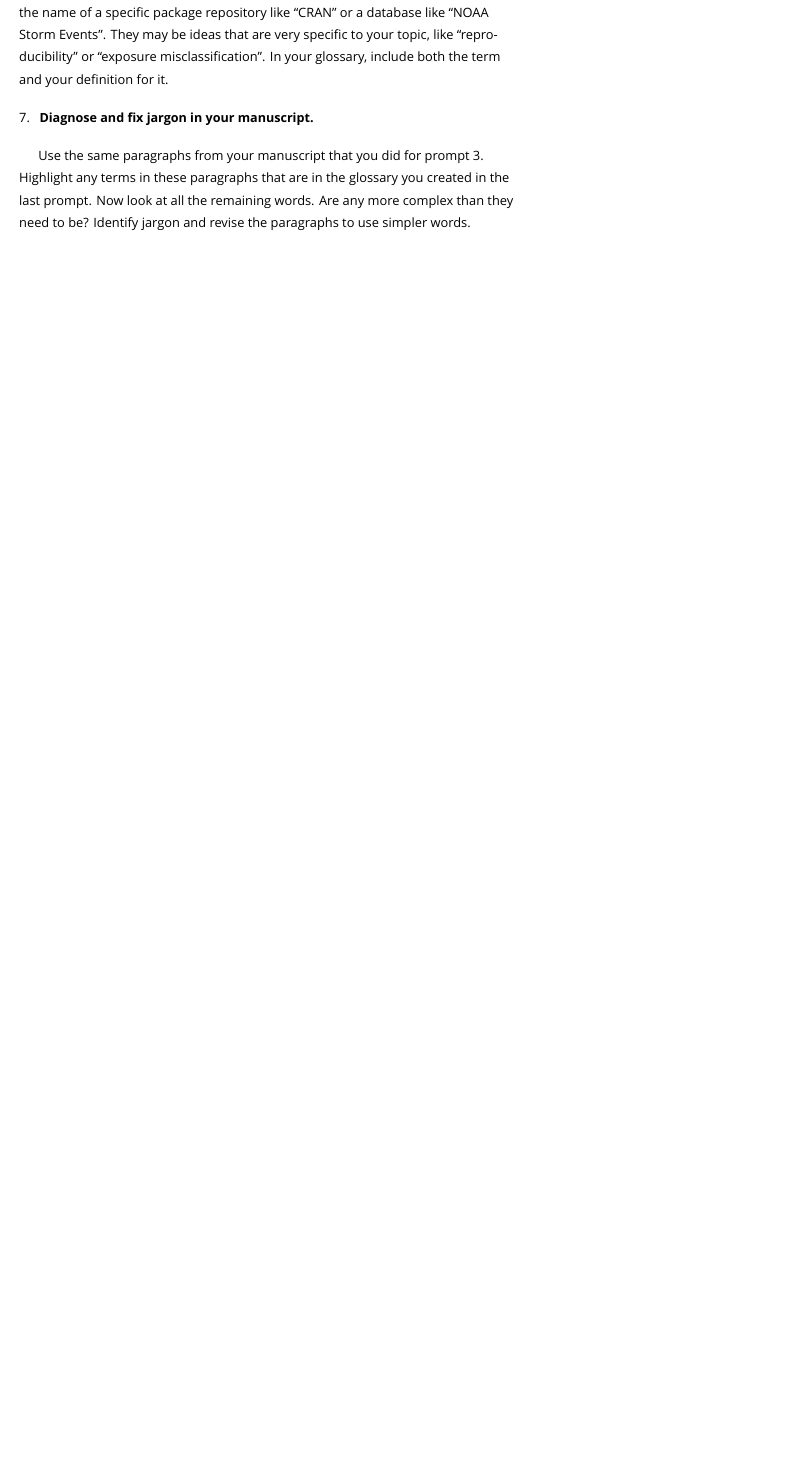
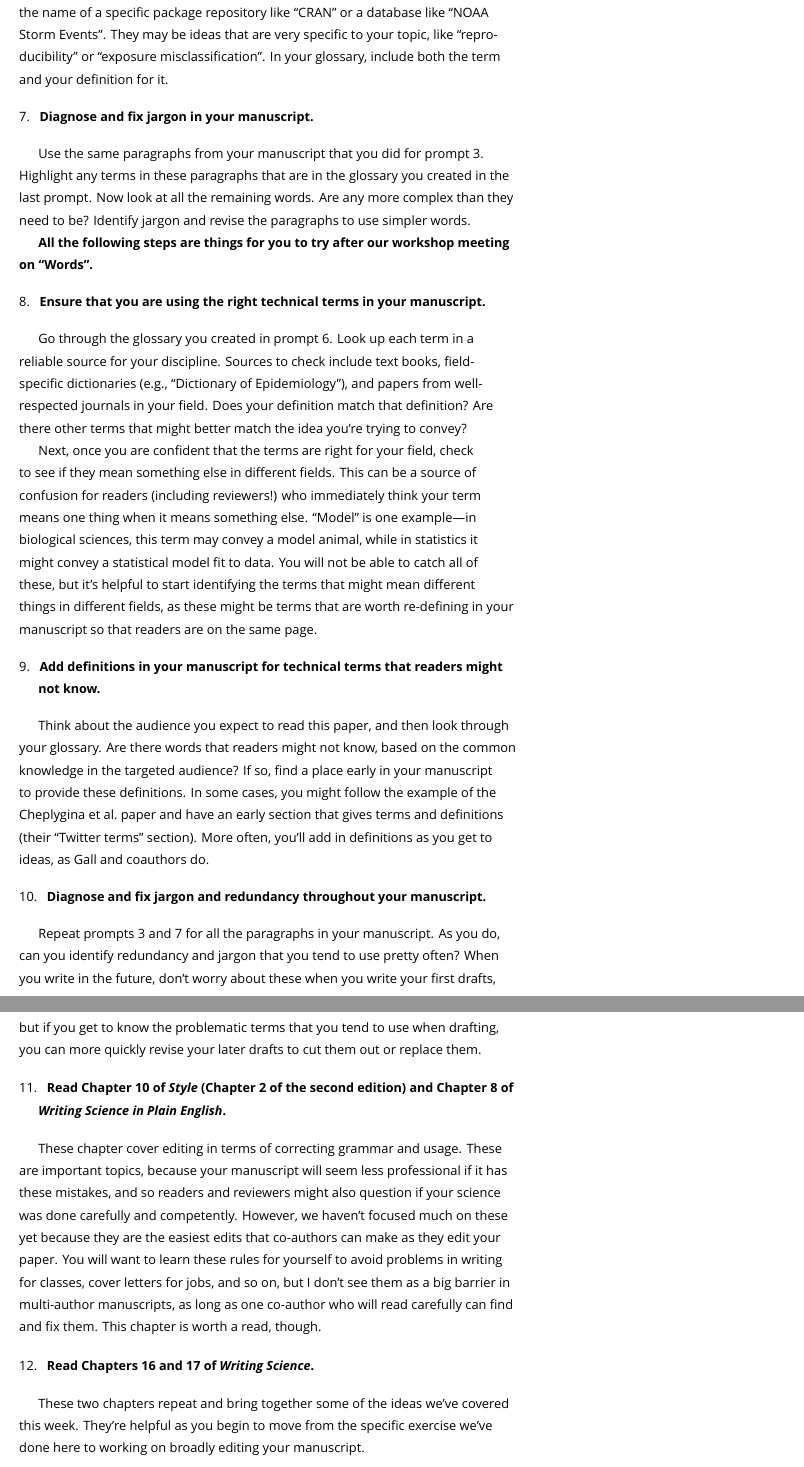
Before and after one commit to anhnguyendepocen/writing_workshop, a LaTeX thesis (docs/navy_public_health.tex): part of page 30 of 33 before the commit and two parts of pages 30 and 31 of 35 after it, the two joined at a grey line, cut so that both start at the same text, the shorter picture padded with empty space. Compiled offline with XeLaTeX; a missing font is replaced by an installed copy or a similar font.

Commit message:
Wrap up Day 5

```diff
--- a/docs/navy_public_health.tex
+++ b/docs/navy_public_health.tex
@@ -1632,6 +1632,93 @@ Highlight any terms in these paragraphs that are in the glossary you created in
 the last prompt. Now look at all the remaining words. Are any more complex than
 they need to be? Identify jargon and revise the paragraphs to use simpler words.
 
+\textbf{All the following steps are things for you to try after our workshop
+meeting on ``Words''.}
+
+\begin{enumerate}
+\def\labelenumi{\arabic{enumi}.}
+\setcounter{enumi}{7}
+\tightlist
+\item
+  \textbf{Ensure that you are using the right technical terms in your manuscript.}
+\end{enumerate}
+
+Go through the glossary you created in prompt 6. Look up each term in a reliable
+source for your discipline. Sources to check include text books, field-specific
+dictionaries (e.g., ``Dictionary of Epidemiology''), and papers from well-respected
+journals in your field. Does your definition match that definition? Are there
+other terms that might better match the idea you're trying to convey?
+
+Next, once you are confident that the terms are right for your field, check to
+see if they mean something else in different fields. This can be a source of
+confusion for readers (including reviewers!) who immediately think your term
+means one thing when it means something else. ``Model'' is one example---in
+biological sciences, this term may convey a model animal, while in statistics
+it might convey a statistical model fit to data. You will not be able to catch
+all of these, but it's helpful to start identifying the terms that might mean
+different things in different fields, as these might be terms that are worth
+re-defining in your manuscript so that readers are on the same page.
+
+\begin{enumerate}
+\def\labelenumi{\arabic{enumi}.}
+\setcounter{enumi}{8}
+\tightlist
+\item
+  \textbf{Add definitions in your manuscript for technical terms that readers might not know.}
+\end{enumerate}
+
+Think about the audience you expect to read this paper, and then look through
+your glossary. Are there words that readers might not know, based on the common
+knowledge in the targeted audience? If so, find a place early in your manuscript
+to provide these definitions. In some cases, you might follow the example of the
+Cheplygina et al.~paper and have an early section that gives terms and definitions
+(their ``Twitter terms'' section). More often, you'll add in definitions as you get
+to ideas, as Gall and coauthors do.
+
+\begin{enumerate}
+\def\labelenumi{\arabic{enumi}.}
+\setcounter{enumi}{9}
+\tightlist
+\item
+  \textbf{Diagnose and fix jargon and redundancy throughout your manuscript.}
+\end{enumerate}
+
+Repeat prompts 3 and 7 for all the paragraphs in your manuscript. As you do, can
+you identify redundancy and jargon that you tend to use pretty often? When you
+write in the future, don't worry about these when you write your first drafts,
+but if you get to know the problematic terms that you tend to use when drafting,
+you can more quickly revise your later drafts to cut them out or replace them.
+
+\begin{enumerate}
+\def\labelenumi{\arabic{enumi}.}
+\setcounter{enumi}{10}
+\tightlist
+\item
+  \textbf{Read Chapter 10 of \emph{Style} (Chapter 2 of the second edition) and Chapter 8 of \emph{Writing Science in Plain English}.}
+\end{enumerate}
+
+These chapter cover editing in terms of correcting grammar and usage. These are
+important topics, because your manuscript will seem less professional if it has
+these mistakes, and so readers and reviewers might also question if your science
+was done carefully and competently. However, we haven't focused much on these yet
+because they are the easiest edits that co-authors can make as they edit your paper.
+You will want to learn these rules for yourself to avoid problems in writing for
+classes, cover letters for jobs, and so on, but I don't see them as a big barrier
+in multi-author manuscripts, as long as one co-author who will read carefully can
+find and fix them. This chapter is worth a read, though.
+
+\begin{enumerate}
+\def\labelenumi{\arabic{enumi}.}
+\setcounter{enumi}{11}
+\tightlist
+\item
+  \textbf{Read Chapters 16 and 17 of \emph{Writing Science}.}
+\end{enumerate}
+
+These two chapters repeat and bring together some of the ideas we've covered
+this week. They're helpful as you begin to move from the specific exercise we've
+done here to working on broadly editing your manuscript.
+
 \hypertarget{wrap-up}{%
 \chapter{Wrap-up}\label{wrap-up}}
 
```
Also changed, not shown: docs/navy_public_health.pdf, 5 other files.
